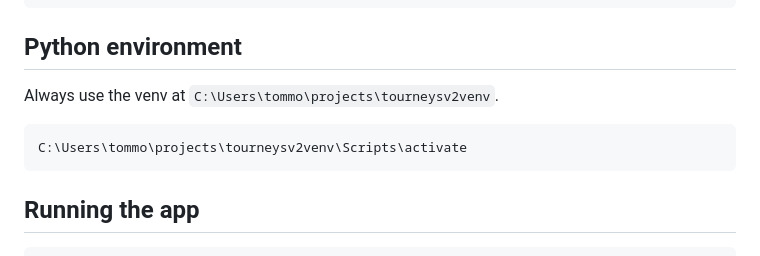
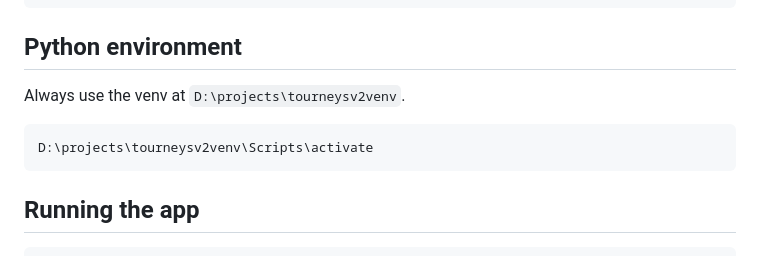
Before and after one commit to moodinis/lostballdad, a Markdown page: CLAUDE.md, the part around the change. Rendered like a GitHub page.

Commit message:
Fix venv path in CLAUDE.md
Co-Authored-By: Claude Opus 5.5 <noreply@anthropic.com>

````diff
--- a/CLAUDE.md
+++ b/CLAUDE.md
@@ -42,10 +42,10 @@ tourneysv2/
 
 ## Python environment
 
-Always use the venv at `C:\Users\tommo\projects\tourneysv2venv`.
+Always use the venv at `D:\projects\tourneysv2venv`.
 
 ```
-C:\Users\tommo\projects\tourneysv2venv\Scripts\activate
+D:\projects\tourneysv2venv\Scripts\activate
 ```
 
 ## Running the app
````
